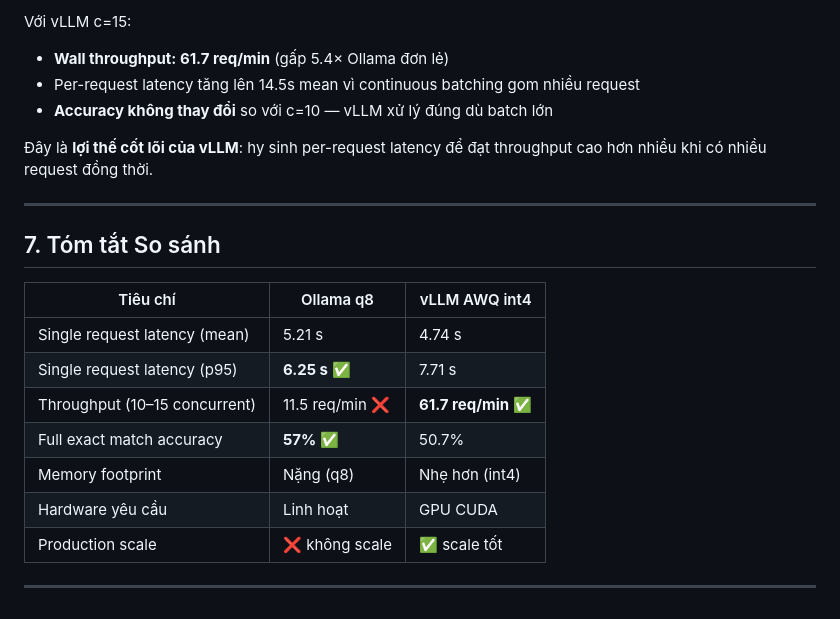
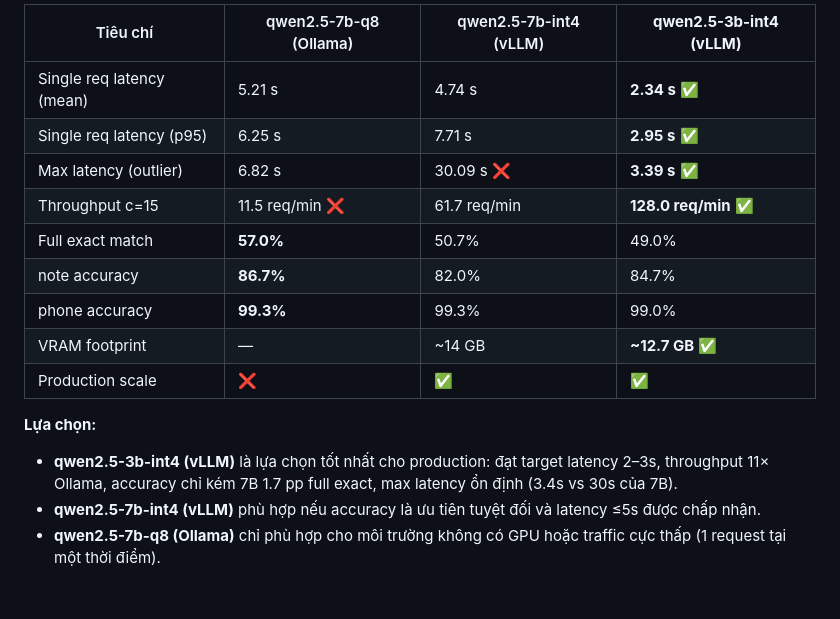
Before and after one commit to vanw-toanf/Extract-Message, a Markdown page: docs/benchmark_report_ollama_vs_vllm.md, the part around one of its changes. GitHub-like rendering.

```diff
--- a/docs/benchmark_report_ollama_vs_vllm.md
+++ b/docs/benchmark_report_ollama_vs_vllm.md
@@ -127,23 +132,17 @@ Decode  = output_tokens ~60-80 tok / decode_speed
 
-Với vLLM c=15:
-- **Wall throughput: 61.7 req/min** (gấp 5.4× Ollama đơn lẻ)
-- Per-request latency tăng lên 14.5s mean vì continuous batching gom nhiều request
-- **Accuracy không thay đổi** so với c=10 — vLLM xử lý đúng dù batch lớn
+| Tiêu chí | qwen2.5-7b-q8 (Ollama) | qwen2.5-7b-int4 (vLLM) | **qwen2.5-3b-int4 (vLLM)** |
+|---|---|---|---|
+| Single req latency (mean) | 5.21 s | 4.74 s | **2.34 s** ✅ |
+| Single req latency (p95) | 6.25 s | 7.71 s | **2.95 s** ✅ |
+| Max latency (outlier) | 6.82 s | 30.09 s ❌ | **3.39 s** ✅ |
+| Throughput c=15 | 11.5 req/min ❌ | 61.7 req/min | **128.0 req/min** ✅ |
+| Full exact match | **57.0%** | 50.7% | 49.0% |
+| note accuracy | **86.7%** | 82.0% | 84.7% |
+| phone accuracy | **99.3%** | 99.3% | 99.0% |
+| VRAM footprint | — | ~14 GB | **~12.7 GB** ✅ |
+| Production scale | ❌ | ✅ | ✅ |
 
-Đây là **lợi thế cốt lõi của vLLM**: hy sinh per-request latency để đạt throughput cao hơn nhiều khi có nhiều request đồng thời.
-
----
-
-## 7. Tóm tắt So sánh
-
-| Tiêu chí | Ollama q8 | vLLM AWQ int4 |
-|---|---|---|
-| Single request latency (mean) | 5.21 s | 4.74 s |
-| Single request latency (p95) | **6.25 s** ✅ | 7.71 s |
-| Throughput (10–15 concurrent) | 11.5 req/min ❌ | **61.7 req/min** ✅ |
-| Full exact match accuracy | **57%** ✅ | 50.7% |
-| Memory footprint | Nặng (q8) | Nhẹ hơn (int4) |
-| Hardware yêu cầu | Linh hoạt | GPU CUDA |
-| Production scale | ❌ không scale | ✅ scale tốt |
-
----
+**Lựa chọn:**
+- **qwen2.5-3b-int4 (vLLM)** là lựa chọn tốt nhất cho production: đạt target latency 2–3s, throughput 11× Ollama, accuracy chỉ kém 7B 1.7 pp full exact, max latency ổn định (3.4s vs 30s của 7B).
+- **qwen2.5-7b-int4 (vLLM)** phù hợp nếu accuracy là ưu tiên tuyệt đối và latency ≤5s được chấp nhận.
+- **qwen2.5-7b-q8 (Ollama)** chỉ phù hợp cho môi trường không có GPU hoặc traffic cực thấp (1 request tại một thời điểm).
```
Also changed, not shown: other parts of docs/benchmark_report_ollama_vs_vllm.md (+74 -69 lines).
